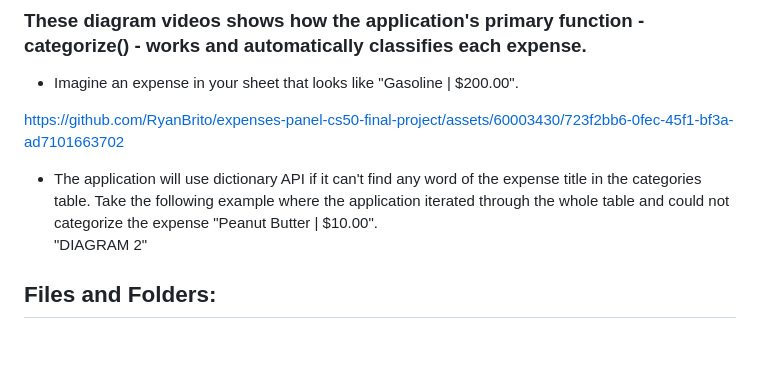
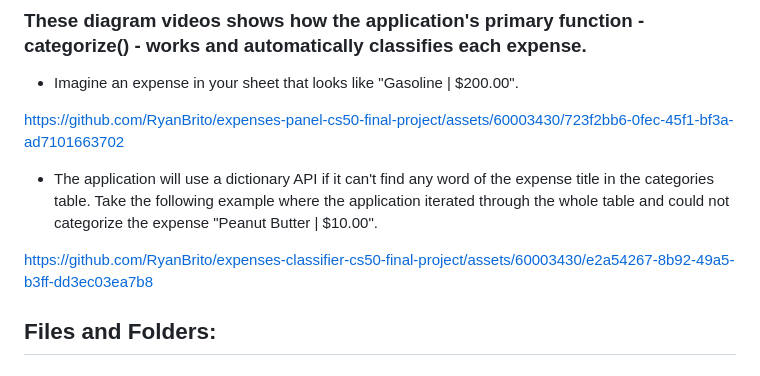
Before and after one commit to ryanbrito/expenses-classifier-cs50-final-project, a Markdown page: README.md, the part around the change. GitHub-like rendering; blank space fills up the shorter version.

Commit message:
README Update - Diagram 2

```diff
--- a/README.md
+++ b/README.md
@@ -66,8 +66,12 @@ https://github.com/RyanBrito/expenses-panel-cs50-final-project/assets/60003430/7
 
 
 
-* The application will use dictionary API  if it can't find any word of the expense title in the categories table. Take the following example where the application iterated through the whole table and could not categorize the expense "Peanut Butter | $10.00".<br>
-"DIAGRAM 2"
+* The application will use a dictionary API  if it can't find any word of the expense title in the categories table. Take the following example where the application iterated through the whole table and could not categorize the expense "Peanut Butter | $10.00".<br>
+
+
+https://github.com/RyanBrito/expenses-classifier-cs50-final-project/assets/60003430/e2a54267-8b92-49a5-b3ff-dd3ec03ea7b8
+
+
 
 ## Files and Folders:
 ### app.py:
```
